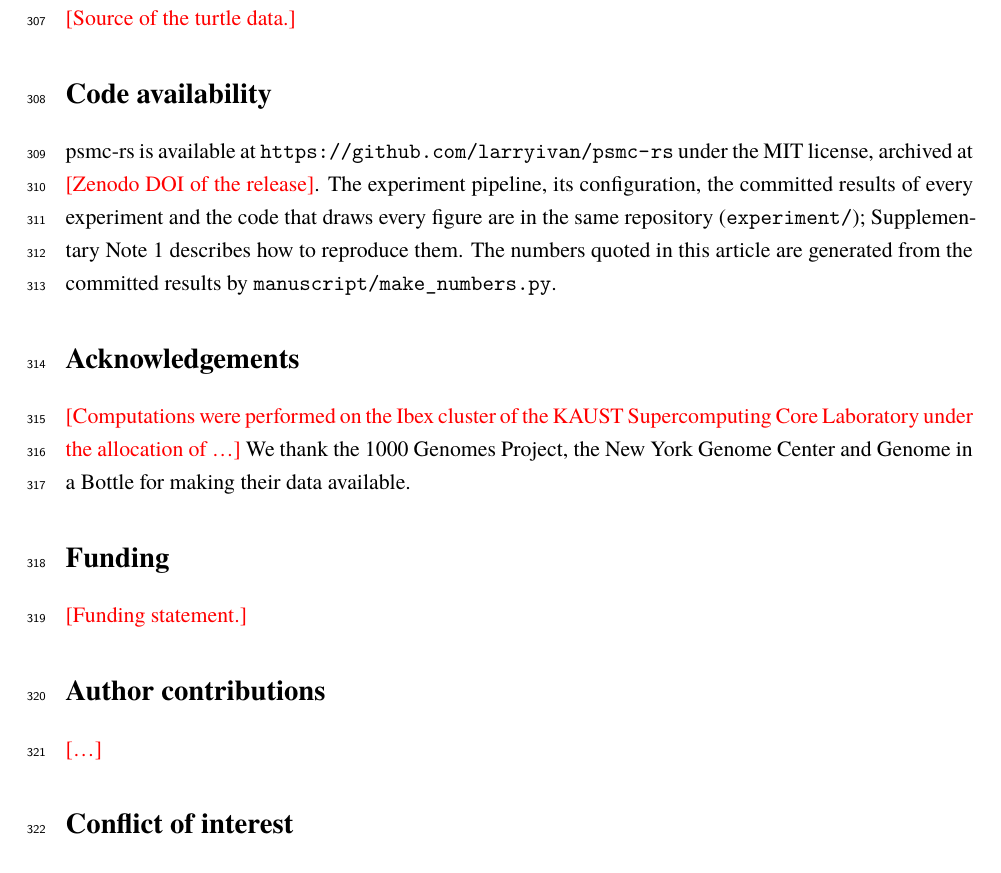
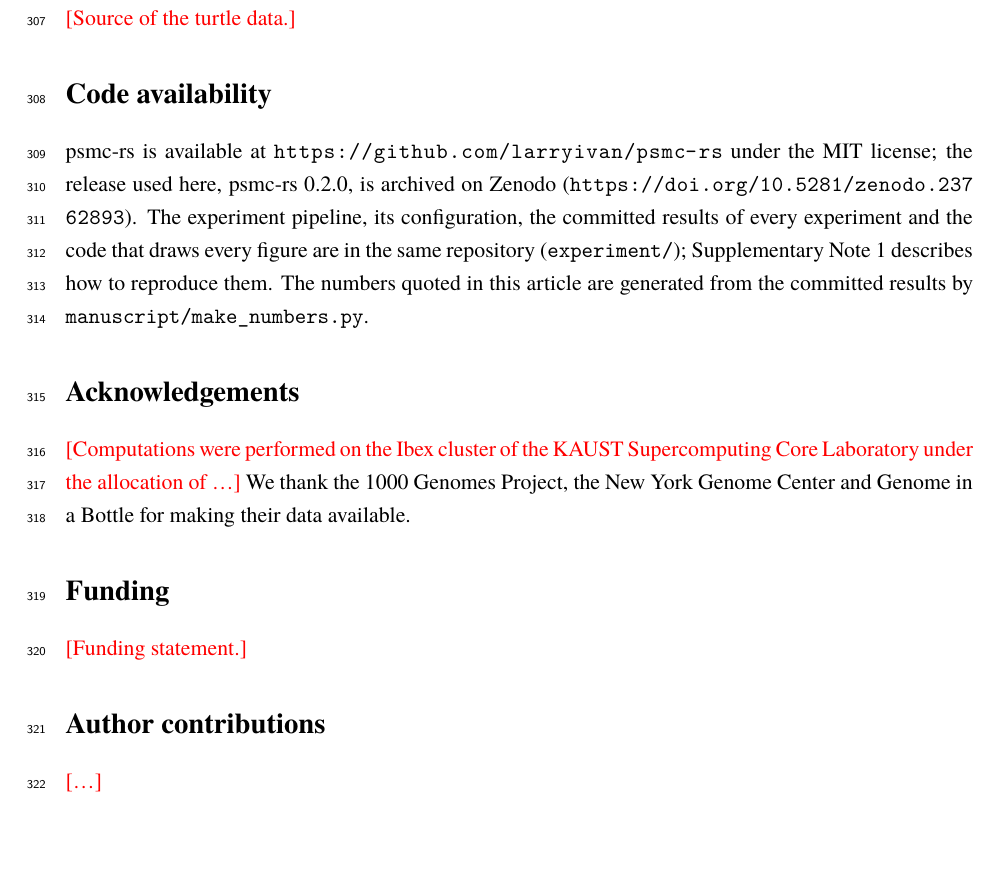
Before and after one commit to larryivan/psmc-rs, a LaTeX paper (manuscript/psmc-rs.tex): part of page 11 of 14, cut so that both start at the same text, the shorter picture padded with empty space. Compiled offline with XeLaTeX; a missing font is replaced by an installed copy or a similar font.

Commit message:
manuscript: psmc-rs 0.2.0 is archived on Zenodo, doi:10.5281/zenodo.23762893

```diff
--- a/manuscript/psmc-rs.tex
+++ b/manuscript/psmc-rs.tex
@@ -183,7 +183,7 @@ All results come from one pipeline (\texttt{experiment/pipeline}) that simulates
 The 1000 Genomes high-coverage VCFs are available from the International Genome Sample Resource (\url{https://www.internationalgenome.org}), the strict accessibility mask from the 1000 Genomes Project, and Genome in a Bottle's HG001 v4.2.1 benchmark from NIST. The inputs of that analysis, the \texttt{psmcfa} files of the \EsevenGenomes{} genomes, the default set's VCFs and the masks, are available at \placeholder{Zenodo DOI}; the manifest of their sources, commands and checksums, every fit, bootstrap and table, and the turtle and NA12878 \texttt{psmcfa} files of E2 are in the repository (\texttt{experiment/runs}, \texttt{experiment/real\_data}). \placeholder{Source of the turtle data.}
 
 \section*{Code availability}
-\psmcrs{} is available at \url{https://github.com/larryivan/psmc-rs} under the MIT license, archived at \placeholder{Zenodo DOI of the release}. The experiment pipeline, its configuration, the committed results of every experiment and the code that draws every figure are in the same repository (\texttt{experiment/}); Supplementary Note~1 describes how to reproduce them. The numbers quoted in this article are generated from the committed results by \texttt{manuscript/make\_numbers.py}.
+\psmcrs{} is available at \url{https://github.com/larryivan/psmc-rs} under the MIT license; the release used here, \psmcrs{} 0.2.0, is archived on Zenodo (\url{https://doi.org/10.5281/zenodo.23762893}). The experiment pipeline, its configuration, the committed results of every experiment and the code that draws every figure are in the same repository (\texttt{experiment/}); Supplementary Note~1 describes how to reproduce them. The numbers quoted in this article are generated from the committed results by \texttt{manuscript/make\_numbers.py}.
 
 \section*{Acknowledgements}
 \placeholder{Computations were performed on the Ibex cluster of the KAUST Supercomputing Core Laboratory under the allocation of \ldots} We thank the 1000 Genomes Project, the New York Genome Center and Genome in a Bottle for making their data available.
```
